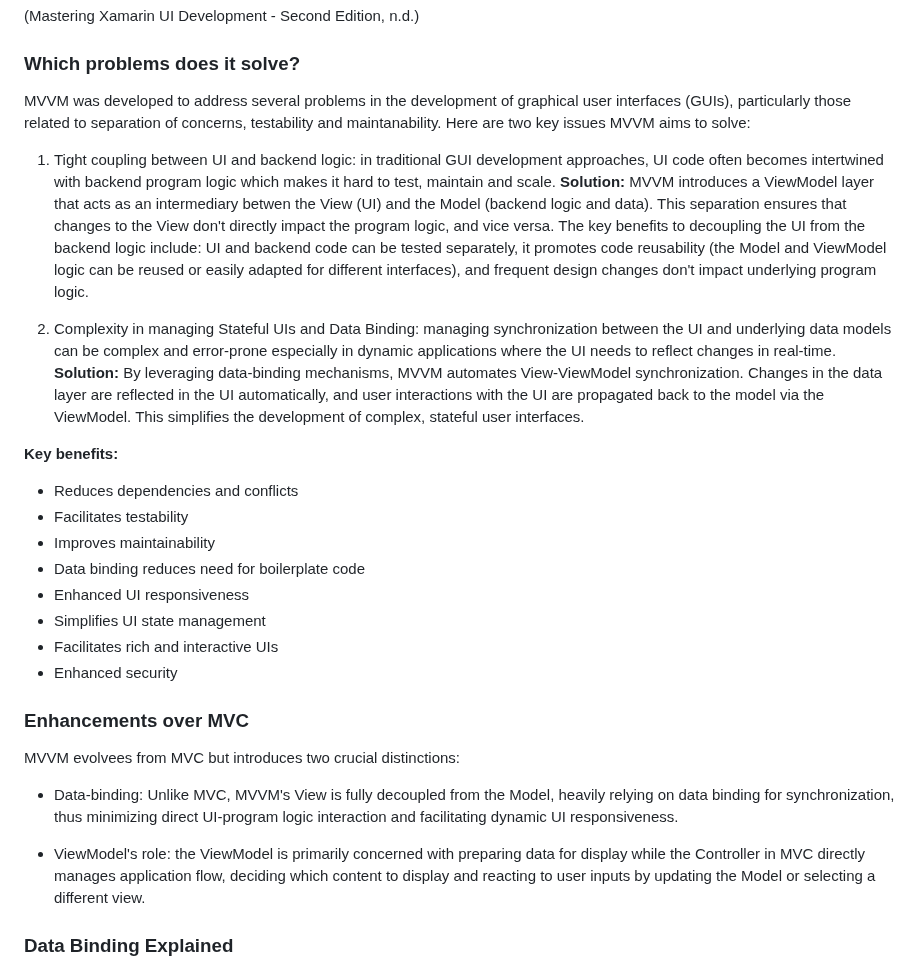
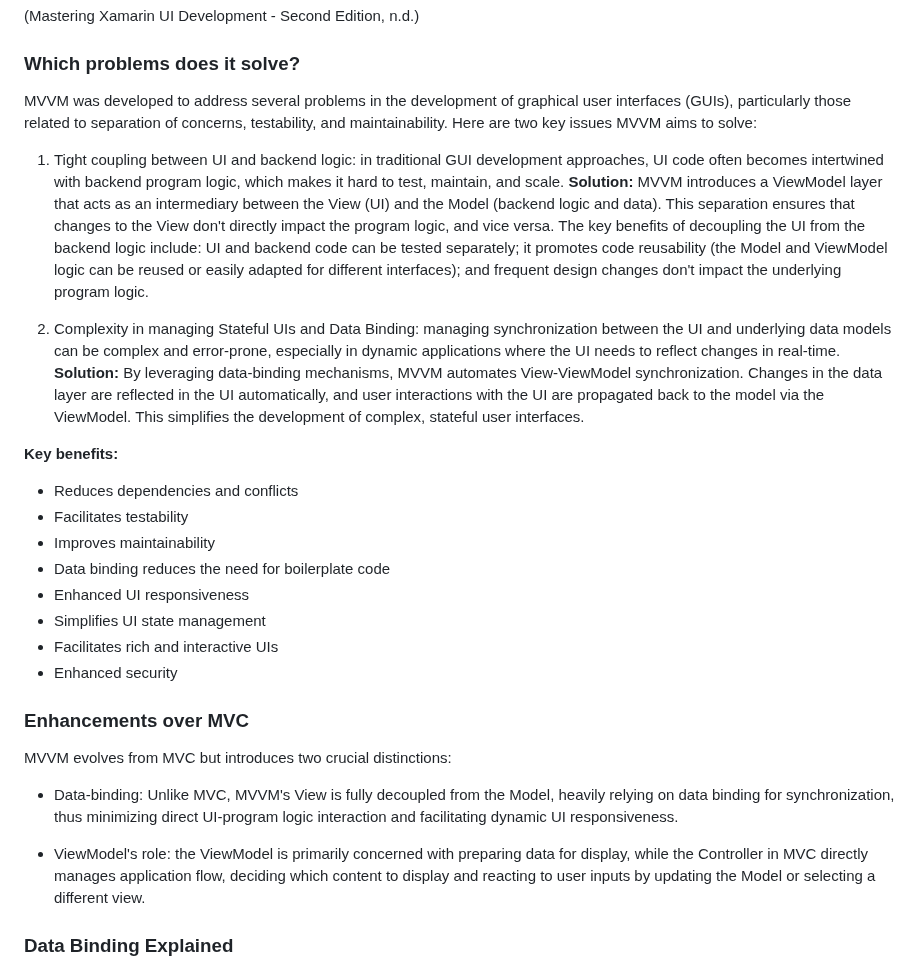
Before and after one commit to nic-dgl104-winter-2024/pattern-library, a Markdown page: README.md, the part around one of its changes. GitHub-like rendering.

Commit message:
Proofread MVVM sections
fix spelling errors, add missing articles, use of Oxford commas,
add missing commas before conjunctions

```diff
--- a/README.md
+++ b/README.md
@@ -96,19 +96,19 @@ Just like the Model View Controller (MVC) pattern, Model View View-Model (MVVM)
 
 ### Which problems does it solve?
 
-MVVM was developed to address several problems in the development of graphical user interfaces (GUIs), particularly those related to separation of concerns, testability and maintanability. Here are two key issues MVVM aims to solve:
+MVVM was developed to address several problems in the development of graphical user interfaces (GUIs), particularly those related to separation of concerns, testability, and maintainability. Here are two key issues MVVM aims to solve:
 
-1. Tight coupling between UI and backend logic: in traditional GUI development approaches, UI code often becomes intertwined with backend program logic which makes it hard to test, maintain and scale.
-**Solution:** MVVM introduces a ViewModel layer that acts as an intermediary betwen the View (UI) and the Model (backend logic and data). This separation ensures that changes to the View don't directly impact the program logic, and vice versa. The key benefits to decoupling the UI from the backend logic include: UI and backend code can be tested separately, it promotes code reusability (the Model and ViewModel logic can be reused or easily adapted for different interfaces), and frequent design changes don't impact underlying program logic.
+1. Tight coupling between UI and backend logic: in traditional GUI development approaches, UI code often becomes intertwined with backend program logic, which makes it hard to test, maintain, and scale.
+**Solution:** MVVM introduces a ViewModel layer that acts as an intermediary between the View (UI) and the Model (backend logic and data). This separation ensures that changes to the View don't directly impact the program logic, and vice versa. The key benefits of decoupling the UI from the backend logic include: UI and backend code can be tested separately; it promotes code reusability (the Model and ViewModel logic can be reused or easily adapted for different interfaces); and frequent design changes don't impact the underlying program logic.
 
-2. Complexity in managing Stateful UIs and Data Binding: managing synchronization between the UI and underlying data models can be complex and error-prone especially in dynamic applications where the UI needs to reflect changes in real-time.
+2. Complexity in managing Stateful UIs and Data Binding: managing synchronization between the UI and underlying data models can be complex and error-prone, especially in dynamic applications where the UI needs to reflect changes in real-time.
 **Solution:** By leveraging data-binding mechanisms, MVVM automates View-ViewModel synchronization. Changes in the data layer are reflected in the UI automatically, and user interactions with the UI are propagated back to the model via the ViewModel. This simplifies the development of complex, stateful user interfaces.
 
 **Key benefits:**
 * Reduces dependencies and conflicts
 * Facilitates testability
 * Improves maintainability
-* Data binding reduces need for boilerplate code
+* Data binding reduces the need for boilerplate code
 * Enhanced UI responsiveness
 * Simplifies UI state management
 * Facilitates rich and interactive UIs
@@ -116,11 +116,11 @@ MVVM was developed to address several problems in the development of graphical u
 
 ### Enhancements over MVC
 
-MVVM evolvees from MVC but introduces two crucial distinctions:
+MVVM evolves from MVC but introduces two crucial distinctions:
 
 * Data-binding: Unlike MVC, MVVM's View is fully decoupled from the Model, heavily relying on data binding for synchronization, thus minimizing direct UI-program logic interaction and facilitating dynamic UI responsiveness.
 
-* ViewModel's role: the ViewModel is primarily concerned with preparing data for display while the Controller in MVC directly manages application flow, deciding which content to display and reacting to user inputs by updating the Model or selecting a different view.
+* ViewModel's role: the ViewModel is primarily concerned with preparing data for display, while the Controller in MVC directly manages application flow, deciding which content to display and reacting to user inputs by updating the Model or selecting a different view.
 
 ### Data Binding Explained
 
```
Also changed, not shown: other parts of README.md (+2 -2 lines).
